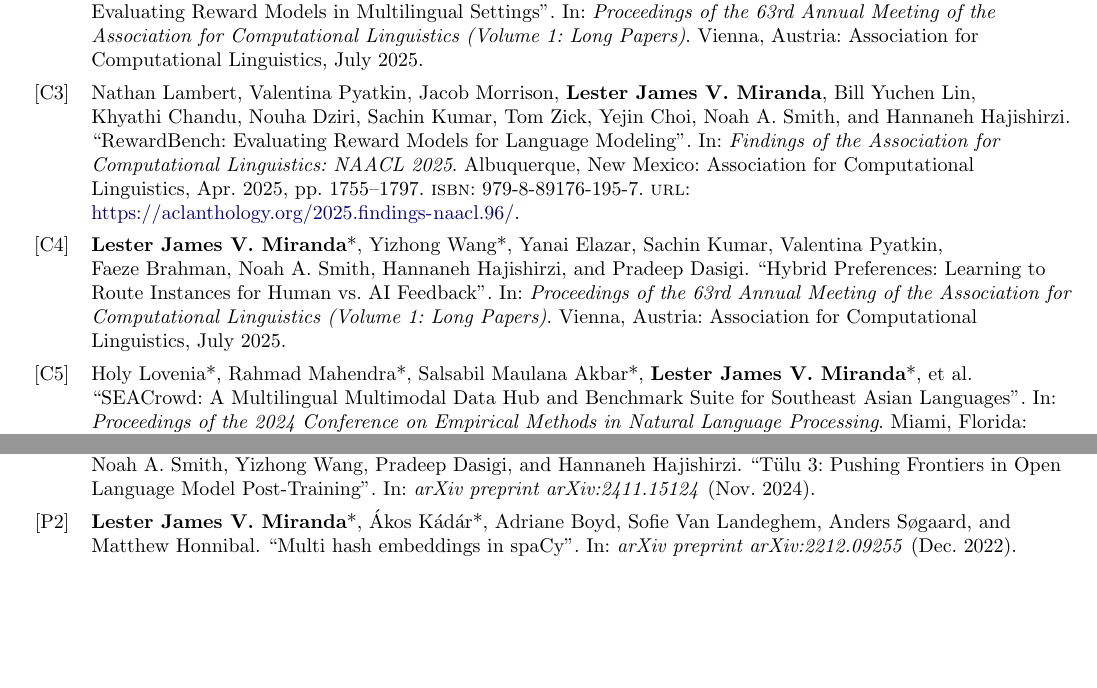
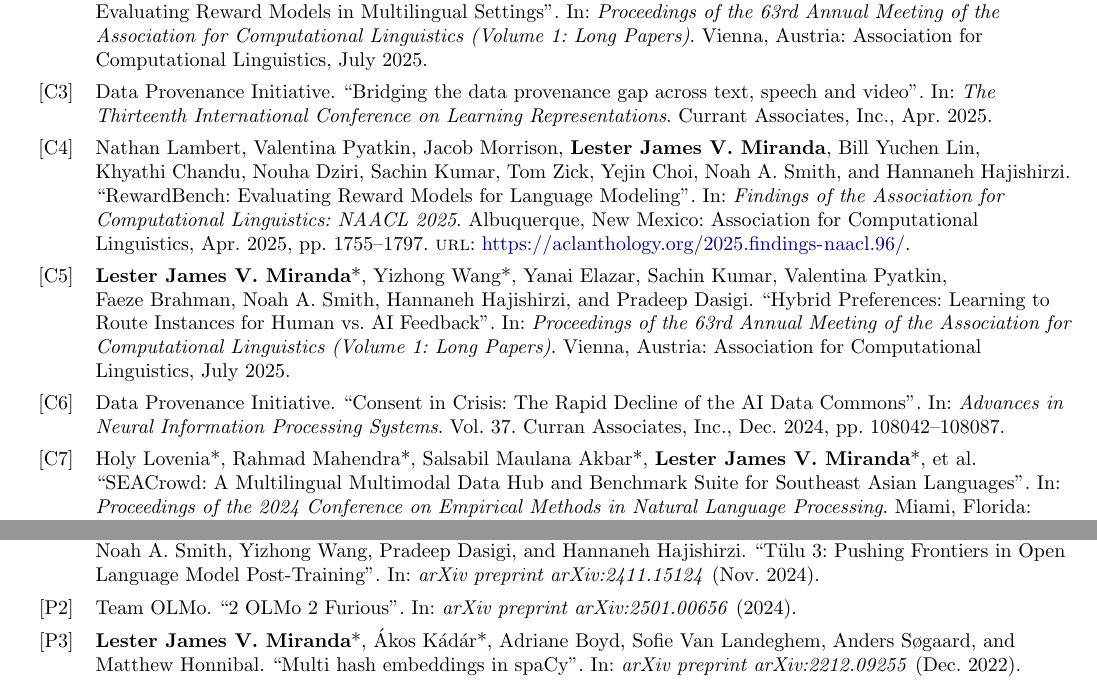
Before and after one commit to ljvmiranda921/cv, a LaTeX CV (LJMiranda_CV.tex, which reads publications.bib): two parts of pages 2 and 3 of 3, joined at a grey line, cut so that both start at the same text, the shorter picture padded with empty space. Compiled offline with pdfLaTeX.

Commit message:
Update publications

```diff
--- a/LJMiranda_CV.tex
+++ b/LJMiranda_CV.tex
@@ -13,7 +13,7 @@
 \usepackage[usenames,dvipsnames]{color}
 \usepackage{verbatim}
 \usepackage{enumitem}
-\usepackage[sorting=ydnt,backend=biber,style=numeric,defernumbers=true,minbibnames=7,maxbibnames=99]{biblatex}
+\usepackage[sorting=ydnt,backend=biber,style=numeric,defernumbers=true,minbibnames=7,maxbibnames=99,maxcitenames=2]{biblatex}
 \usepackage[colorlinks=true,urlcolor=darkblue]{hyperref}
 \usepackage{fancyhdr}
 \usepackage[english]{babel}
--- a/publications.bib
+++ b/publications.bib
@@ -44,0 +35,6 @@
+  title     = {Bridging the data provenance gap across text, speech and video},
+  booktitle = {The Thirteenth International Conference on Learning Representations},
+  author    = {Data Provenance Initiative},
+  publisher = {Currant Associates, Inc.},
+  month     = apr,
+  year      = {2025},
@@ -78,3 +63,24 @@
   publisher = {Association for Computational Linguistics},
   url       = {https://aclanthology.org/2025.findings-naacl.96/},
   pages     = {1755--1797},
+  keywords  = {conference}
+}
+
+@inproceedings{NEURIPS2024_c3738949,
+  author    = {Data Provenance Initiative},
+  booktitle = {Advances in Neural Information Processing Systems},
+  pages     = {108042--108087},
+  publisher = {Curran Associates, Inc.},
+  title     = {Consent in Crisis: The Rapid Decline of the AI Data Commons},
+  volume    = {37},
+  year      = {2024},
+  month     = dec,
+  keywords  = {conference}
+}
+
+@article{olmo20242,
+  title    = {2 OLMo 2 Furious},
+  author   = {OLMo, Team},
+  journal  = {arXiv preprint arXiv:2501.00656},
+  year     = {2024},
+  keywords = {preprint}
@@ -80,0 +97,2 @@
+  year     = {2024},
+  keywords = {preprint},
@@ -80,0 +107 @@
+  year      = {2024},
```
Also changed, not shown: LJMiranda_CV.tex (2 more changed lines), publications.bib (47 more changed lines).
